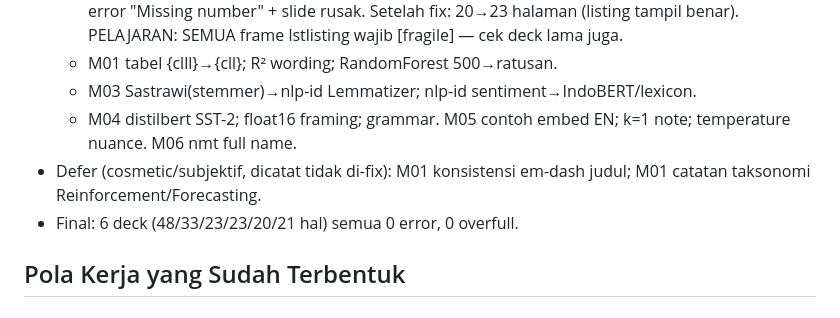
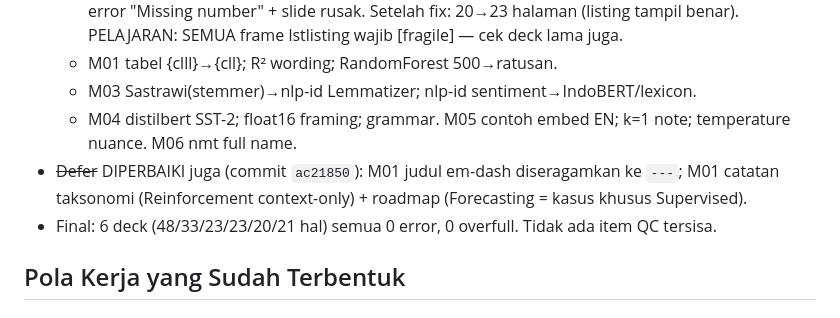
Before and after one commit to chmdznr/navasena-gen-ml-course, a Markdown page: docs/handoffs/2026-06-01-session-handoff.md, the part around the change. Rendered like a GitHub page.

Commit message:
docs(handoff): deferred QC items resolved (module01 polish)

```diff
--- a/docs/handoffs/2026-06-01-session-handoff.md
+++ b/docs/handoffs/2026-06-01-session-handoff.md
@@ -76,8 +76,8 @@ Module terakhir yang disentuh: **Module 04/05/06 (theory cells)** — lihat upda
   - M01 tabel {clll}→{cll}; R² wording; RandomForest 500→ratusan.
   - M03 Sastrawi(stemmer)→nlp-id Lemmatizer; nlp-id sentiment→IndoBERT/lexicon.
   - M04 distilbert SST-2; float16 framing; grammar. M05 contoh embed EN; k=1 note; temperature nuance. M06 nmt full name.
-- Defer (cosmetic/subjektif, dicatat tidak di-fix): M01 konsistensi em-dash judul; M01 catatan taksonomi Reinforcement/Forecasting.
-- Final: 6 deck (48/33/23/23/20/21 hal) semua 0 error, 0 overfull.
+- ~~Defer~~ DIPERBAIKI juga (commit `ac21850`): M01 judul em-dash diseragamkan ke `---`; M01 catatan taksonomi (Reinforcement context-only) + roadmap (Forecasting = kasus khusus Supervised).
+- Final: 6 deck (48/33/23/23/20/21 hal) semua 0 error, 0 overfull. Tidak ada item QC tersisa.
 
 ## Pola Kerja yang Sudah Terbentuk
 
```
